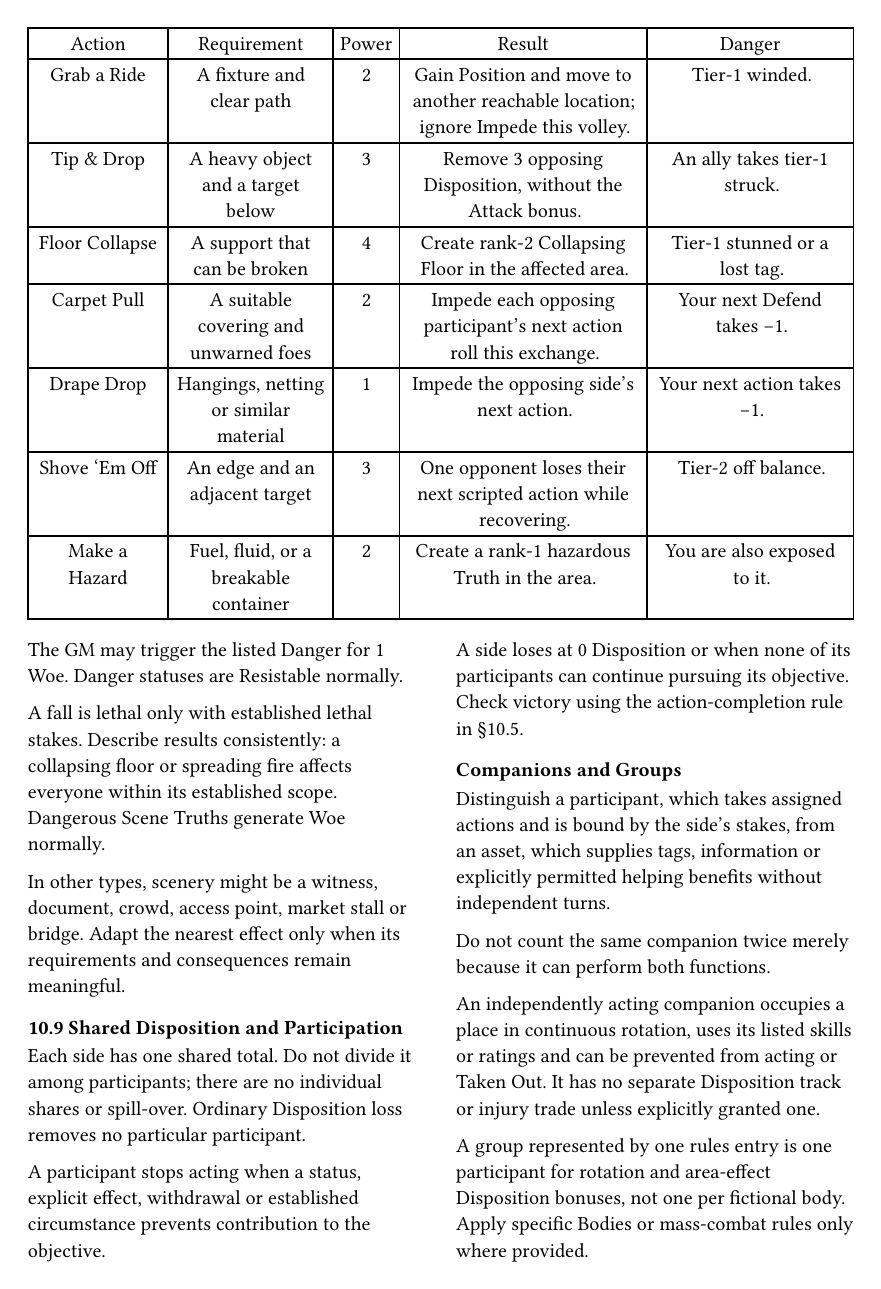
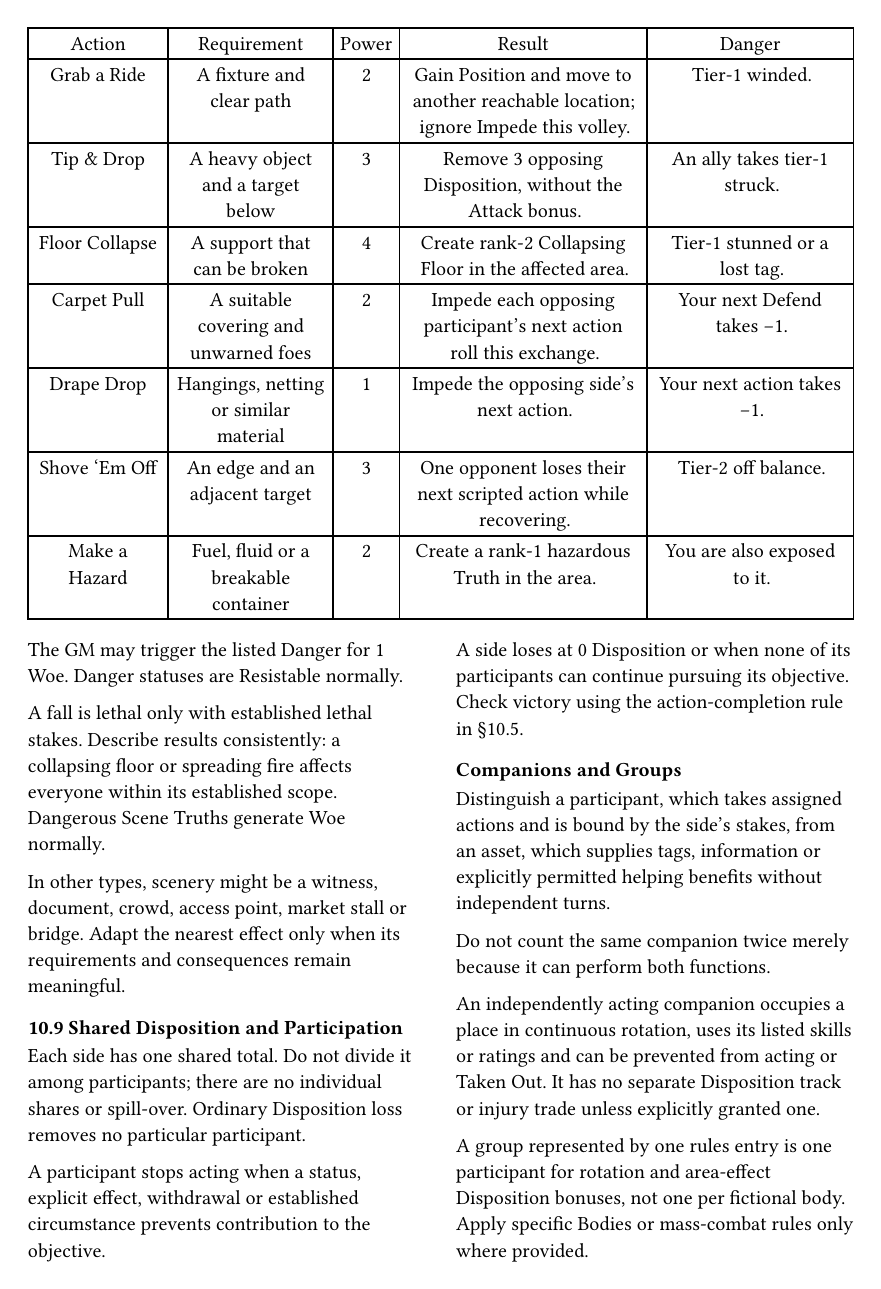
Before and after one commit to SkroxiousDM/2d12GameSystem, a Typst document (docs/2d12System/chapter-2-core-rules.typ, which reads docs/2d12System/chapter-2.10-conflict-system-aftermath.typ): page 37 of 51. Compiled offline with Typst 0.15; a missing font is replaced by an installed copy or a similar font.

Commit message:
docs: improve conflict chapter tables and paragraph flow

```diff
--- a/docs/2d12System/chapter-2.10-conflict-system-aftermath.typ
+++ b/docs/2d12System/chapter-2.10-conflict-system-aftermath.typ
@@ -16,7 +16,7 @@ Each feature supports one scenery action per conflict unless its nature clearly
   [Carpet Pull], [A suitable covering and unwarned foes], [2], [Impede each opposing participant's next action roll this exchange.], [Your next Defend takes −1.],
   [Drape Drop], [Hangings, netting or similar material], [1], [Impede the opposing side's next action.], [Your next action takes −1.],
   [Shove 'Em Off], [An edge and an adjacent target], [3], [One opponent loses their next scripted action while recovering.], [Tier-2 off balance.],
-  [Make a Hazard], [Fuel, fluid, or a breakable container], [2], [Create a rank-1 hazardous Truth in the area.], [You are also exposed to it.],
+  [Make a Hazard], [Fuel, fluid or a breakable container], [2], [Create a rank-1 hazardous Truth in the area.], [You are also exposed to it.],
 ))
 #columns(2, gutter: 6mm)[
 The GM may trigger the listed Danger for 1 Woe. Danger statuses are Resistable normally.
```
